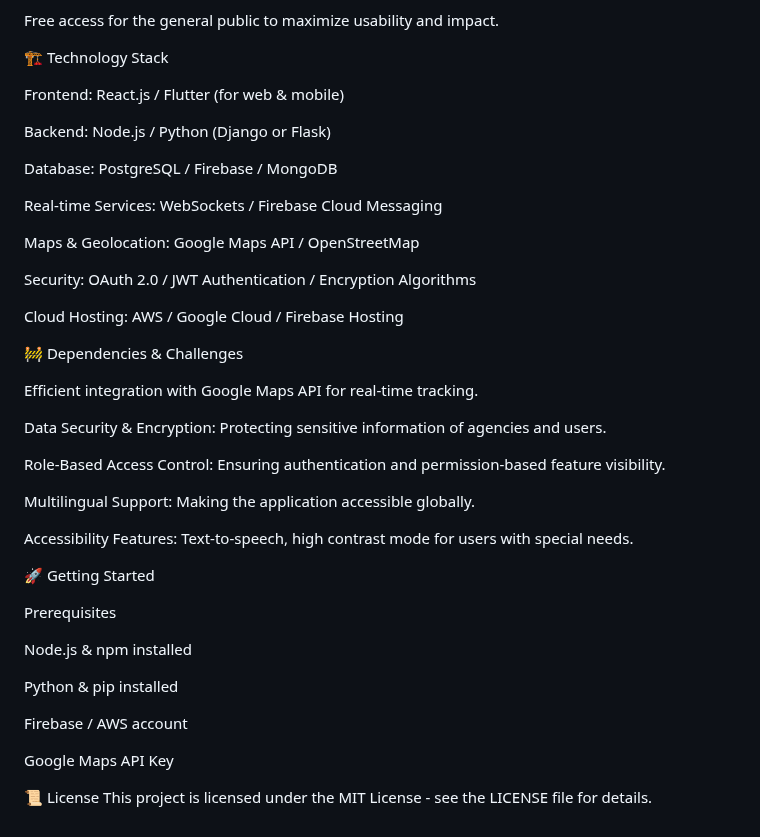
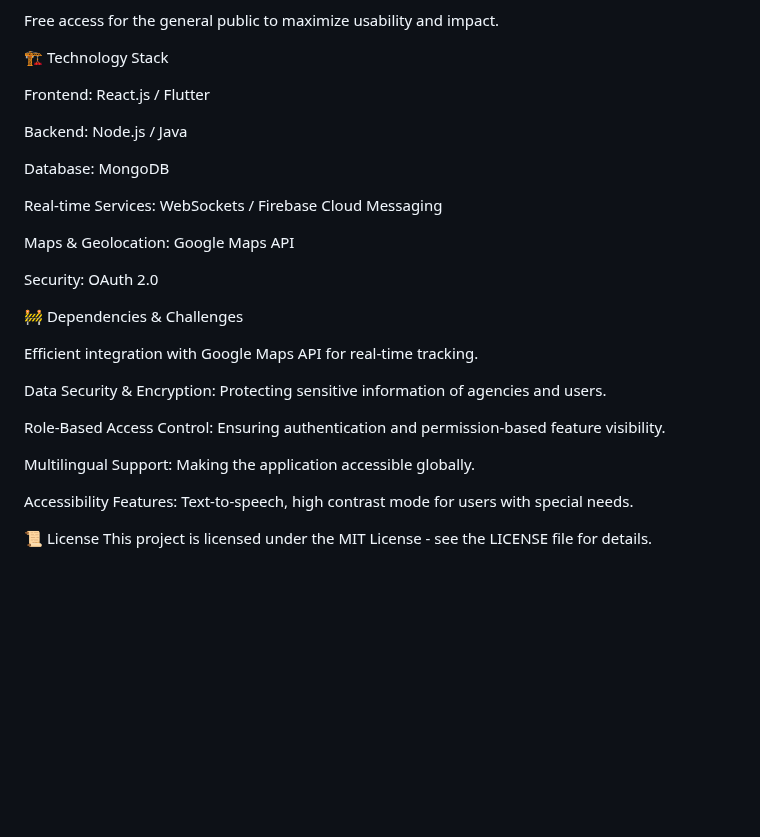
Before and after one commit to ekagra1602/ResQ, a Markdown page: README.md, the part around the change. GitHub-like rendering; blank space fills up the shorter version.

Commit message:
Added Gradel

```diff
--- a/README.md
+++ b/README.md
@@ -59,19 +59,18 @@ Free access for the general public to maximize usability and impact.
 
 🏗 Technology Stack
 
-Frontend: React.js / Flutter (for web & mobile)
+Frontend: React.js / Flutter
 
-Backend: Node.js / Python (Django or Flask)
+Backend: Node.js / Java
 
-Database: PostgreSQL / Firebase / MongoDB
+Database: MongoDB
 
 Real-time Services: WebSockets / Firebase Cloud Messaging
 
-Maps & Geolocation: Google Maps API / OpenStreetMap
+Maps & Geolocation: Google Maps API
 
-Security: OAuth 2.0 / JWT Authentication / Encryption Algorithms
+Security: OAuth 2.0
 
-Cloud Hosting: AWS / Google Cloud / Firebase Hosting
 
 🚧 Dependencies & Challenges
 
@@ -86,18 +85,5 @@ Multilingual Support: Making the application accessible globally.
 Accessibility Features: Text-to-speech, high contrast mode for users with special needs.
 
 
-
-🚀 Getting Started
-
-Prerequisites
-
-Node.js & npm installed
-
-Python & pip installed
-
-Firebase / AWS account
-
-Google Maps API Key
-
 📜 License
 This project is licensed under the MIT License - see the LICENSE file for details.
```
